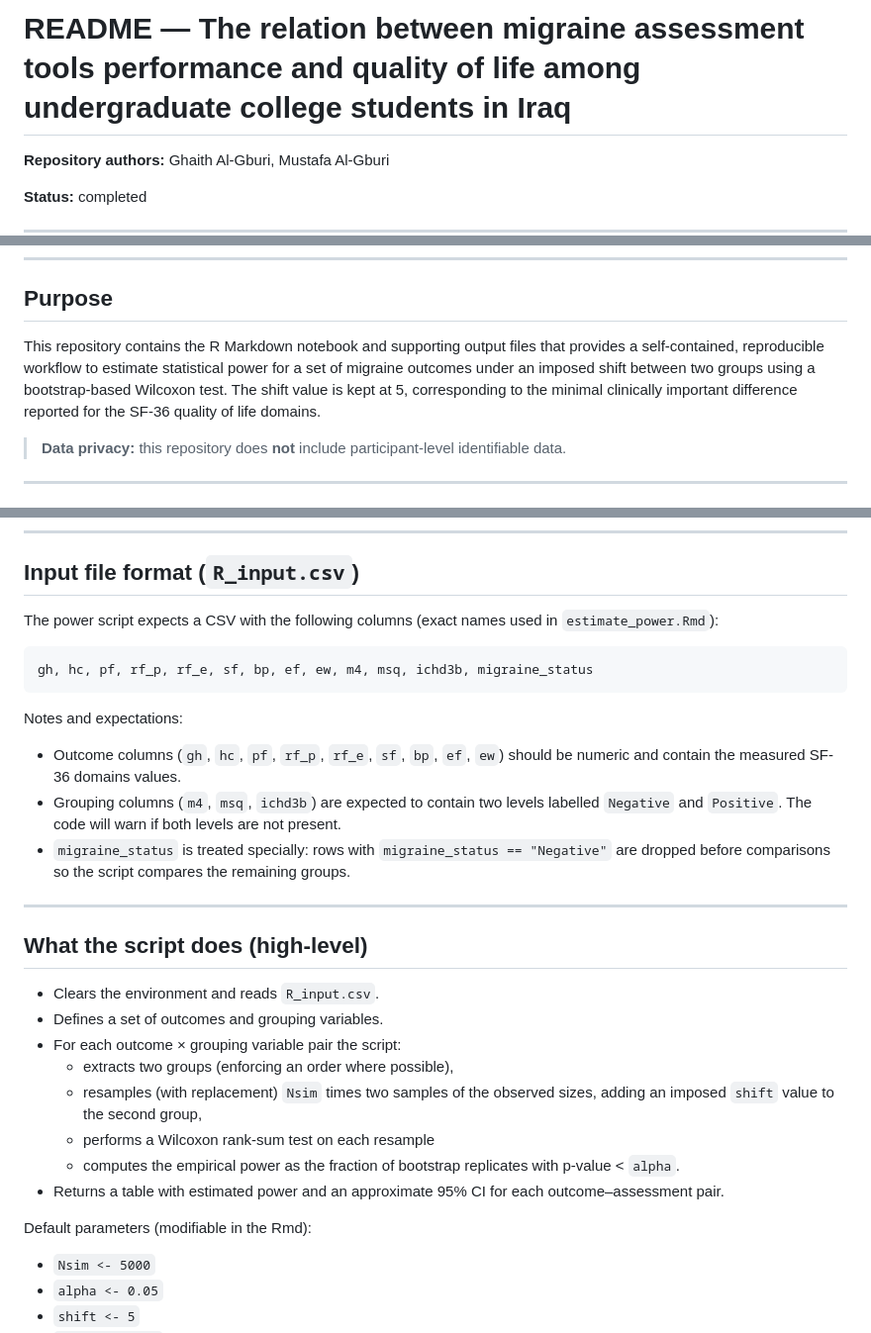
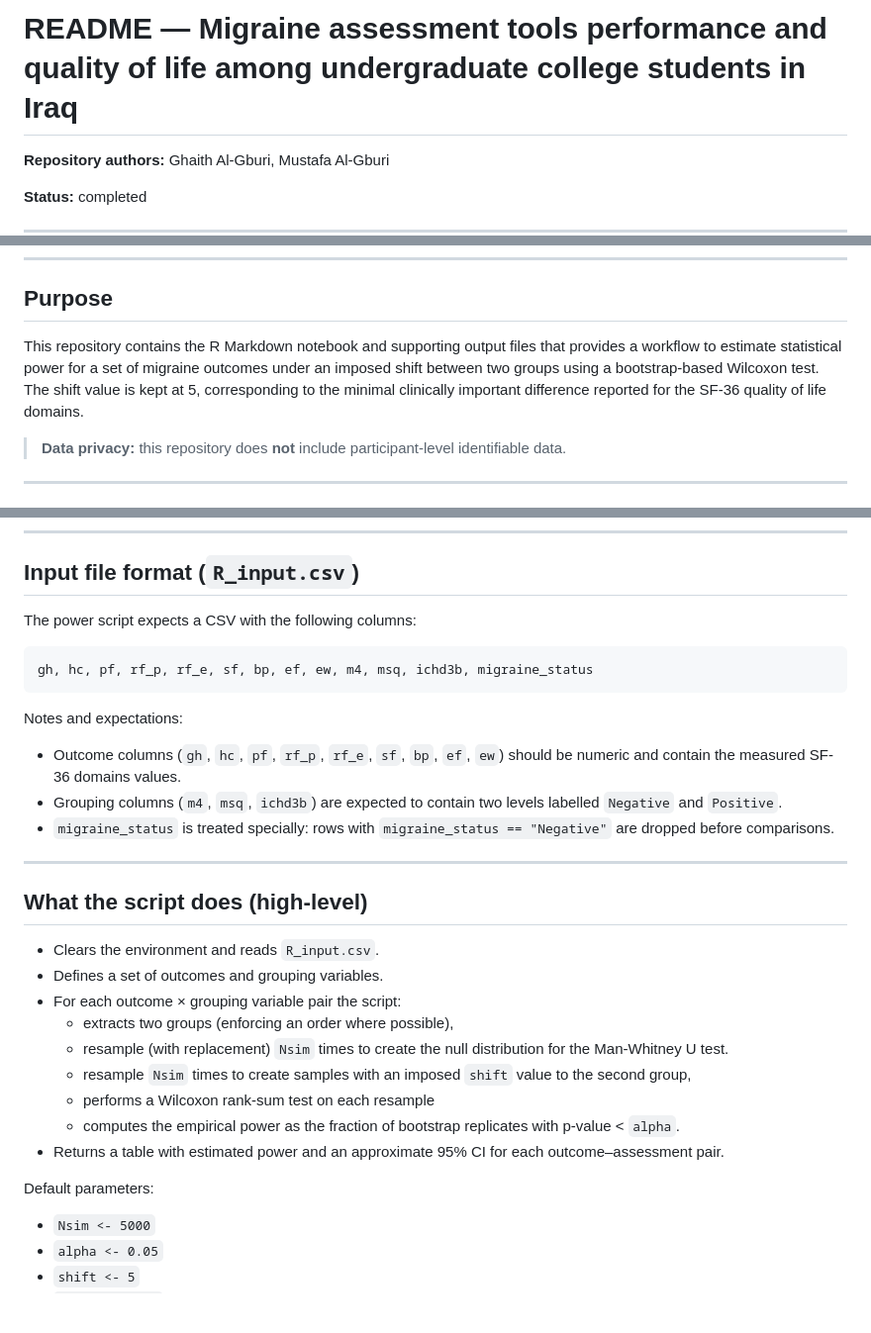
Before and after one commit to GhaithAl-Gburi/migraine-tools-performance, a Markdown page: README.md, 3 parts joined by grey strips. Shown: that part at 99% size. GitHub-like rendering; blank space fills up the shorter version.

````diff
--- a/README.md
+++ b/README.md
@@ -1,4 +1,4 @@
-# README — The relation between migraine assessment tools performance and quality of life among undergraduate college students in Iraq
+# README —  Migraine assessment tools performance and quality of life among undergraduate college students in Iraq
 
 **Repository authors:** Ghaith Al‑Gburi, Mustafa Al-Gburi
 
@@ -13,7 +13,7 @@ Click to view the full results of the power estimation (rendered HTML via githac
 ---
 
 ## Purpose
-This repository contains the R Markdown notebook and supporting output files that provides a self-contained, reproducible workflow to estimate statistical power for a set of migraine outcomes under an imposed shift between two groups using a bootstrap-based Wilcoxon test. The shift value is kept at 5, corresponding to the minimal clinically important difference reported for the SF-36 quality of life domains.
+This repository contains the R Markdown notebook and supporting output files that provides a workflow to estimate statistical power for a set of migraine outcomes under an imposed shift between two groups using a bootstrap-based Wilcoxon test. The shift value is kept at 5, corresponding to the minimal clinically important difference reported for the SF-36 quality of life domains.
 
 > **Data privacy:** this repository does **not** include participant‑level identifiable data.
 
@@ -42,7 +42,7 @@ install.packages(c("rmarkdown", "knitr", "readr"))
 ---
 
 ## Input file format (`R_input.csv`)
-The power script expects a CSV with the following columns (exact names used in `estimate_power.Rmd`):
+The power script expects a CSV with the following columns:
 
 ```
 gh, hc, pf, rf_p, rf_e, sf, bp, ef, ew, m4, msq, ichd3b, migraine_status
@@ -50,8 +50,8 @@ gh, hc, pf, rf_p, rf_e, sf, bp, ef, ew, m4, msq, ichd3b, migraine_status
 
 Notes and expectations:
 - Outcome columns (`gh`, `hc`, `pf`, `rf_p`, `rf_e`, `sf`, `bp`, `ef`, `ew`) should be numeric and contain the measured SF-36 domains values.
-- Grouping columns (`m4`, `msq`, `ichd3b`) are expected to contain two levels labelled `Negative` and `Positive`. The code will warn if both levels are not present.
-- `migraine_status` is treated specially: rows with `migraine_status == "Negative"` are dropped before comparisons so the script compares the remaining groups.
+- Grouping columns (`m4`, `msq`, `ichd3b`) are expected to contain two levels labelled `Negative` and `Positive`.
+- `migraine_status` is treated specially: rows with `migraine_status == "Negative"` are dropped before comparisons.
 
 ---
 
@@ -60,12 +60,13 @@ Notes and expectations:
 - Defines a set of outcomes and grouping variables.
 - For each outcome × grouping variable pair the script:
   - extracts two groups (enforcing an order where possible),
-  - resamples (with replacement) `Nsim` times two samples of the observed sizes, adding an imposed `shift` value to the second group,
+  - resample (with replacement) `Nsim` times to create the null distribution for the Man-Whitney U test.
+  - resample `Nsim` times to create samples with an imposed `shift` value to the second group,
   - performs a Wilcoxon rank-sum test on each resample
   - computes the empirical power as the fraction of bootstrap replicates with p-value < `alpha`.
 - Returns a table with estimated power and an approximate 95% CI for each outcome–assessment pair.
 
-Default parameters (modifiable in the Rmd):
+Default parameters:
 - `Nsim <- 5000`
 - `alpha <- 0.05`
 - `shift <- 5`
````
